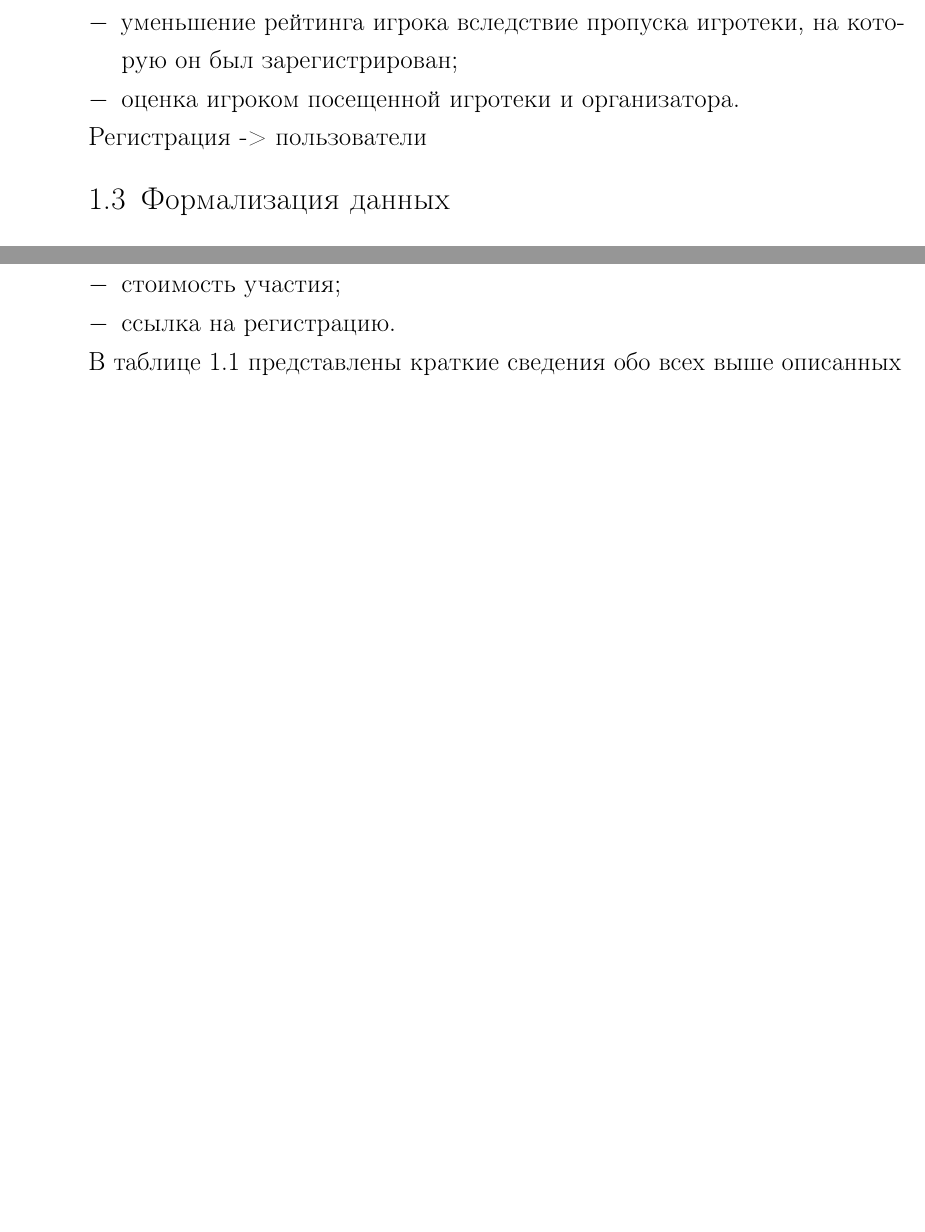
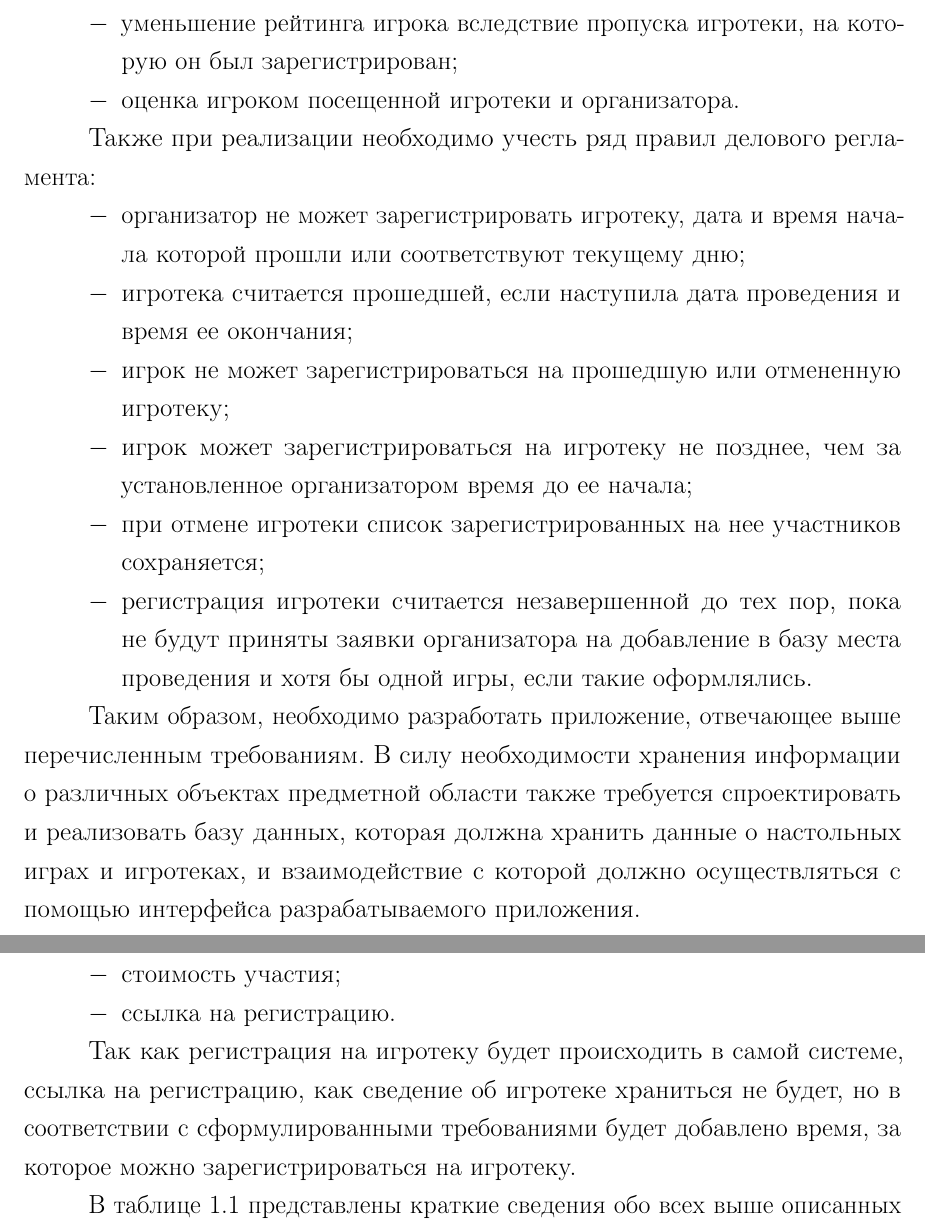
Before and after one commit to MyMiDiII/bmstu-board-games, a LaTeX document (docs/tex/report.tex, which reads docs/tex/04-analytical.tex): two parts of pages 8 and 9 of 17 before the commit and two parts of pages 8 and 10 of 17 after it, joined at a grey line, cut so that both start at the same text, the shorter picture padded with empty space. Compiled offline with pdfLaTeX; a LaTeX package or settings file that is missing is left out.

Commit message:
ADD: full task formalization

```diff
--- a/docs/tex/04-analytical.tex
+++ b/docs/tex/04-analytical.tex
@@ -167,8 +163,28 @@ Halv~\cite{site06}, они представляют информацию о на
     \item оценка игроком посещенной игротеки и организатора.
 \end{itemize}
 
-Регистрация -> пользователи
+Также при реализации необходимо учесть ряд правил делового регламента:
+\begin{itemize}
+    \item организатор не может зарегистрировать игротеку, дата и время начала
+        которой прошли или соответствуют текущему дню;
+    \item игротека считается прошедшей, если наступила дата проведения и время
+        ее окончания;
+    \item игрок не может зарегистрироваться на прошедшую или отмененную
+        игротеку;
+    \item игрок может зарегистрироваться на игротеку не позднее, чем за
+        установленное организатором время до ее начала;
+    \item при отмене игротеки список зарегистрированных на нее участников
+        сохраняется;
+    \item регистрация игротеки считается незавершенной до тех пор, пока не будут
+        приняты заявки организатора на добавление в базу места проведения и хотя
+        бы одной игры, если такие оформлялись.
+\end{itemize}
 
+Таким образом, необходимо разработать приложение, отвечающее выше перечисленным
+требованиям. В силу необходимости хранения информации о различных объектах
+предметной области также требуется спроектировать и реализовать базу данных,
+которая должна хранить данные о настольных играх и игротеках, и взаимодействие с
+которой должно осуществляться с помощью интерфейса разрабатываемого приложения.
 
 \section{Формализация данных}
 
@@ -223,6 +241,11 @@ Halv~\cite{site06}, они представляют информацию о на
     \item стоимость участия;
     \item ссылка на регистрацию.
 \end{itemize}
+
+Так как регистрация на игротеку будет происходить в самой системе, ссылка на
+регистрацию, как сведение об игротеке храниться не будет, но в соответствии с
+сформулированными требованиями будет добавлено время, за которое можно
+зарегистрироваться на игротеку.
 
 В таблице~\ref{tab:01} представлены краткие сведения обо всех выше описанных
 категорий данных.
```
Also changed, not shown: docs/pdf/report.pdf, docs/tex/04-analytical.tex (37 more changed lines).
